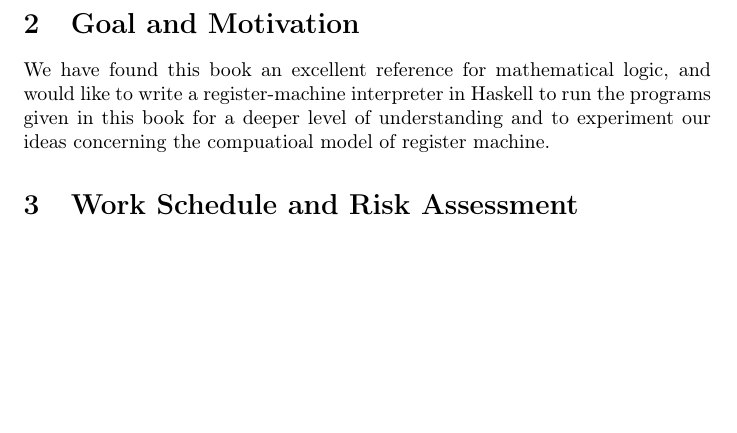
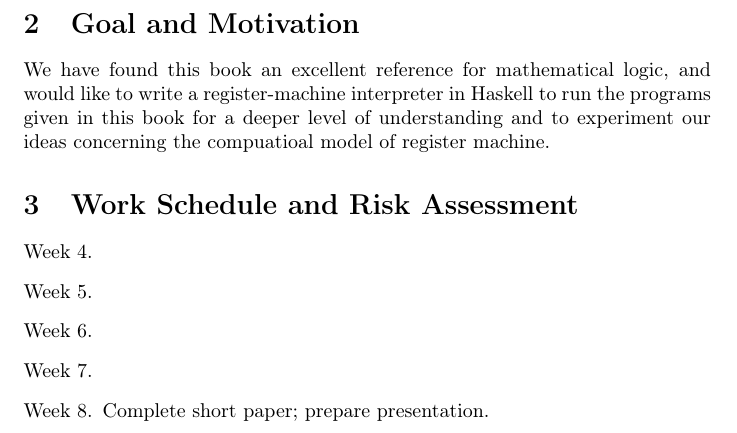
Before and after one commit to JohnnieDM/CS203, a LaTeX document (Proposal/proposal.tex): part of page 2 of 2, cut so that both start at the same text, the shorter picture padded with empty space. Compiled offline with pdfLaTeX.

Commit message:
formatting, schedule

```diff
--- a/Proposal/proposal.tex
+++ b/Proposal/proposal.tex
@@ -6,6 +6,7 @@
 \usepackage{amssymb}
 \usepackage{graphicx}
 \usepackage{fancyhdr}
+\usepackage{enumerate}
 \pagestyle{fancy}
 \fancyhf{}
 \renewcommand{\headrulewidth}{0pt}
@@ -52,7 +53,14 @@ and to experiment our ideas concerning the compuatioal model of register machine
 %
 %
 \section{Work Schedule and Risk Assessment}
-
+\begin{enumerate}[Week 1.]
+\setcounter{enumi}{3}
+\item
+\item
+\item
+\item
+\item Complete short paper; prepare presentation.
+\end{enumerate}
 
 
 \end{document}
```
